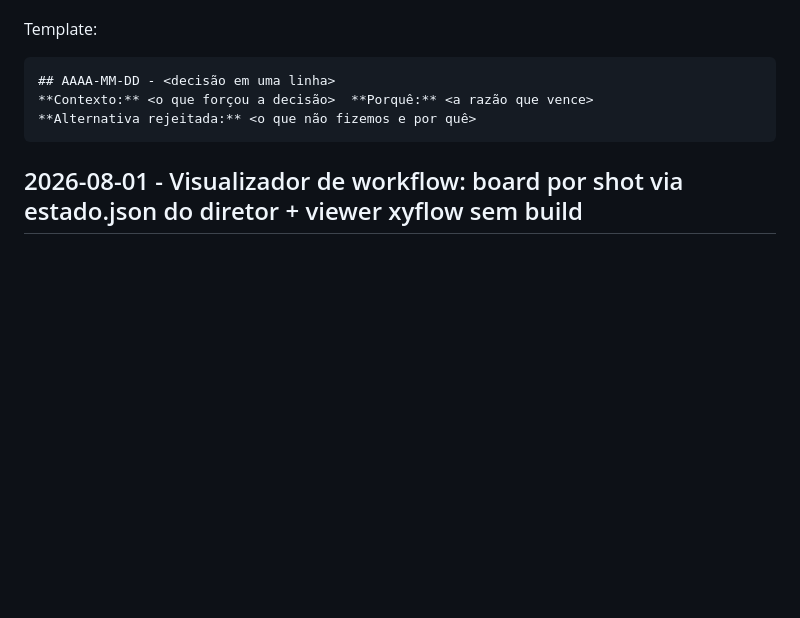
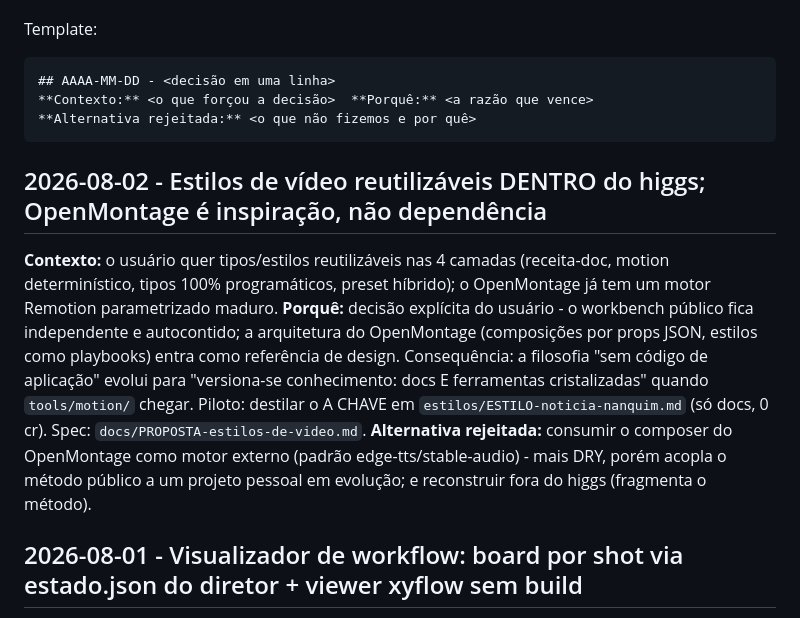
Before and after one commit to DCCA/higgs-workbench, a Markdown page: docs/DECISOES.md, the part around the change. Drawn GitHub-style; blank space fills up the shorter version.

````diff
--- a/docs/DECISOES.md
+++ b/docs/DECISOES.md
@@ -10,6 +10,20 @@ Template:
 **Contexto:** <o que forçou a decisão>  **Porquê:** <a razão que vence>
 **Alternativa rejeitada:** <o que não fizemos e por quê>
 ```
+
+## 2026-08-02 - Estilos de vídeo reutilizáveis DENTRO do higgs; OpenMontage é inspiração, não dependência
+**Contexto:** o usuário quer tipos/estilos reutilizáveis nas 4 camadas (receita-doc,
+motion determinístico, tipos 100% programáticos, preset híbrido); o OpenMontage já
+tem um motor Remotion parametrizado maduro. **Porquê:** decisão explícita do usuário -
+o workbench público fica independente e autocontido; a arquitetura do OpenMontage
+(composições por props JSON, estilos como playbooks) entra como referência de design.
+Consequência: a filosofia "sem código de aplicação" evolui para "versiona-se
+conhecimento: docs E ferramentas cristalizadas" quando `tools/motion/` chegar.
+Piloto: destilar o A CHAVE em `estilos/ESTILO-noticia-nanquim.md` (só docs, 0 cr).
+Spec: `docs/PROPOSTA-estilos-de-video.md`.
+**Alternativa rejeitada:** consumir o composer do OpenMontage como motor externo
+(padrão edge-tts/stable-audio) - mais DRY, porém acopla o método público a um
+projeto pessoal em evolução; e reconstruir fora do higgs (fragmenta o método).
 
 ## 2026-08-01 - Visualizador de workflow: board por shot via estado.json do diretor + viewer xyflow sem build
 **Contexto:** o usuário quer feedback visual ao vivo da rodada do `/novo-video`
````
Also changed, not shown: docs/PROPOSTA-estilos-de-video.md (added, +169 -0 lines).
